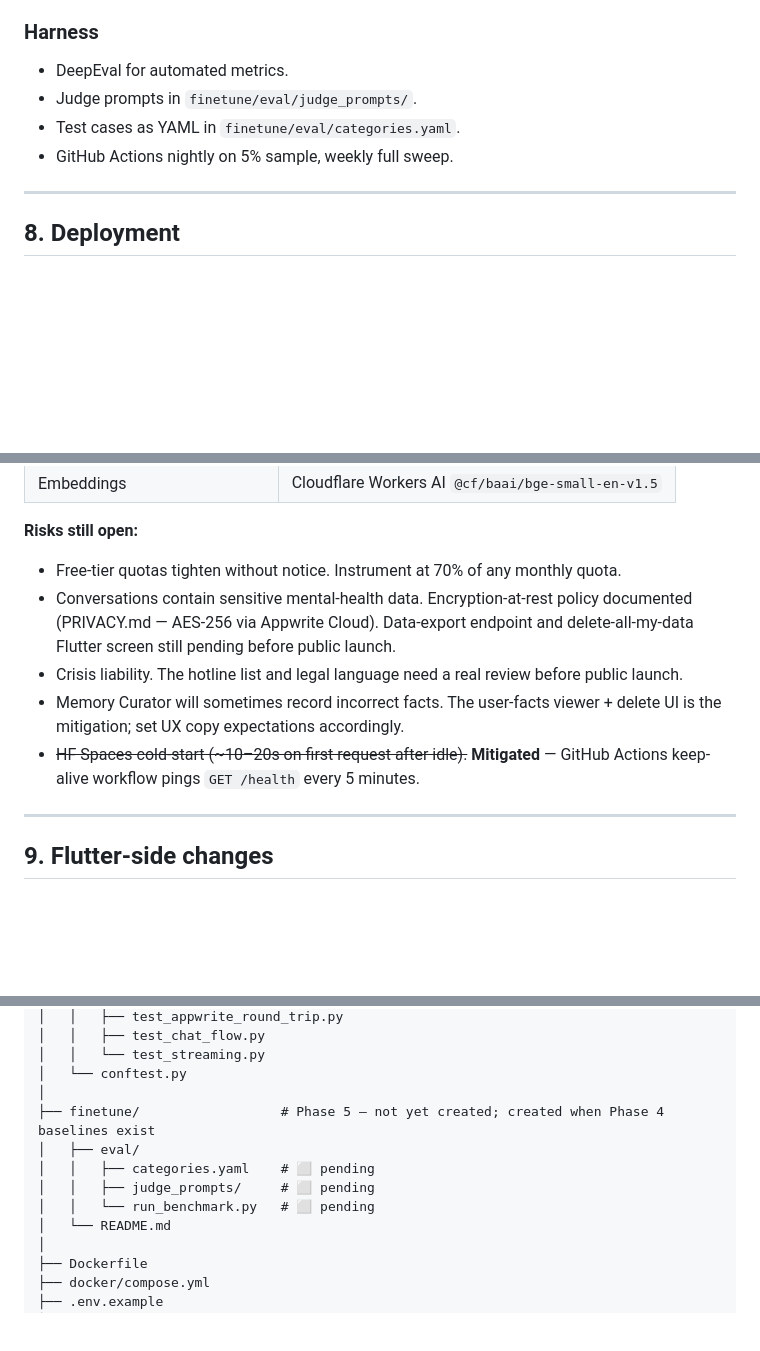
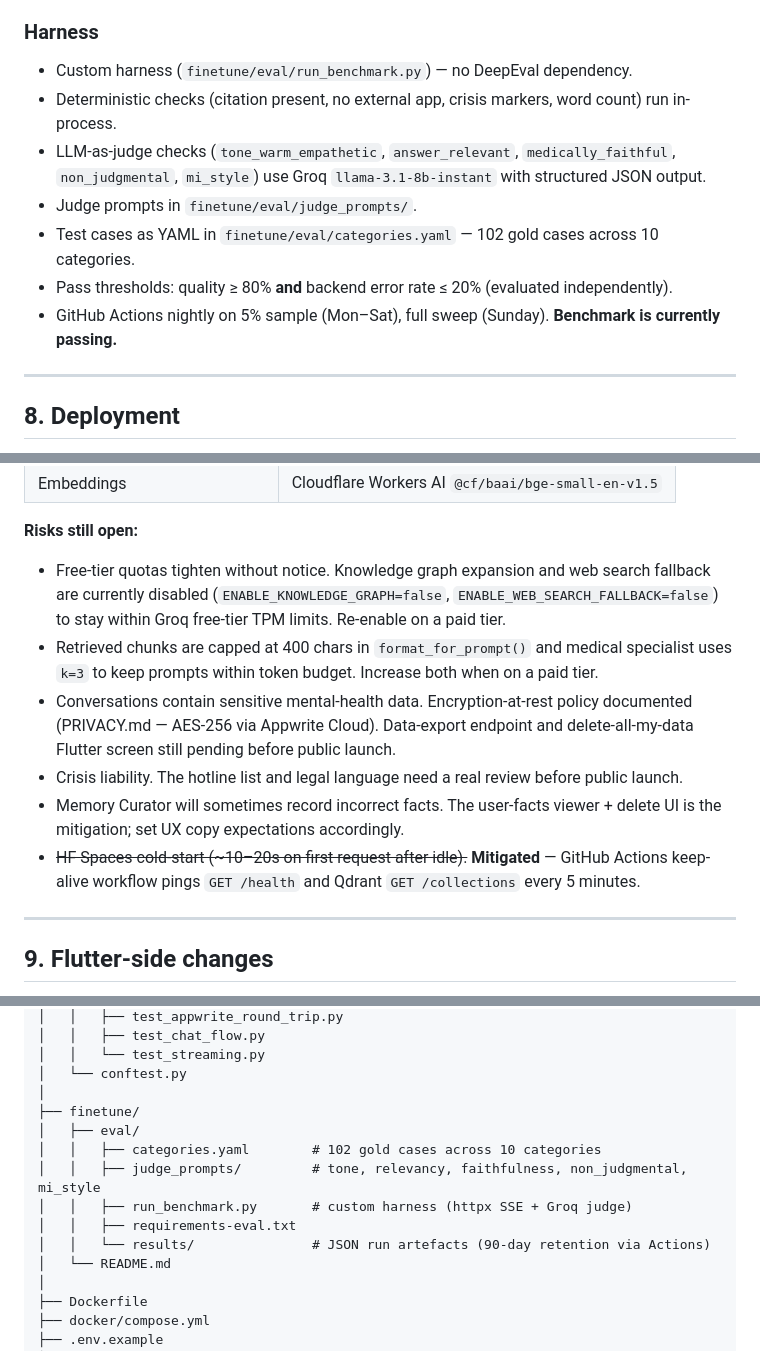
Before and after one commit to StefanosTheos/X-hale, a Markdown page: chatbot_revamp_overview.md, 3 parts joined by grey strips. Drawn GitHub-style; blank space fills up the shorter version.

Commit message:
docs: update revamp overview to reflect passing benchmark and free-tier config

```diff
--- a/chatbot_revamp_overview.md
+++ b/chatbot_revamp_overview.md
@@ -274,10 +274,13 @@ Target roles when implemented: triage classifier (JSON schema adherence) and mem
 
 ### Harness
 
-- DeepEval for automated metrics.
+- Custom harness (`finetune/eval/run_benchmark.py`) — no DeepEval dependency.
+- Deterministic checks (citation present, no external app, crisis markers, word count) run in-process.
+- LLM-as-judge checks (`tone_warm_empathetic`, `answer_relevant`, `medically_faithful`, `non_judgmental`, `mi_style`) use Groq `llama-3.1-8b-instant` with structured JSON output.
 - Judge prompts in `finetune/eval/judge_prompts/`.
-- Test cases as YAML in `finetune/eval/categories.yaml`.
-- GitHub Actions nightly on 5% sample, weekly full sweep.
+- Test cases as YAML in `finetune/eval/categories.yaml` — 102 gold cases across 10 categories.
+- Pass thresholds: quality ≥ 80% **and** backend error rate ≤ 20% (evaluated independently).
+- GitHub Actions nightly on 5% sample (Mon–Sat), full sweep (Sunday). **Benchmark is currently passing.**
 
 ---
 
@@ -295,11 +298,12 @@ Target roles when implemented: triage classifier (JSON schema adherence) and mem
 | Embeddings | Cloudflare Workers AI `@cf/baai/bge-small-en-v1.5` |
 
 **Risks still open:**
-- Free-tier quotas tighten without notice. Instrument at 70% of any monthly quota.
+- Free-tier quotas tighten without notice. Knowledge graph expansion and web search fallback are currently disabled (`ENABLE_KNOWLEDGE_GRAPH=false`, `ENABLE_WEB_SEARCH_FALLBACK=false`) to stay within Groq free-tier TPM limits. Re-enable on a paid tier.
+- Retrieved chunks are capped at 400 chars in `format_for_prompt()` and medical specialist uses `k=3` to keep prompts within token budget. Increase both when on a paid tier.
 - Conversations contain sensitive mental-health data. Encryption-at-rest policy documented (PRIVACY.md — AES-256 via Appwrite Cloud). Data-export endpoint and delete-all-my-data Flutter screen still pending before public launch.
 - Crisis liability. The hotline list and legal language need a real review before public launch.
 - Memory Curator will sometimes record incorrect facts. The user-facts viewer + delete UI is the mitigation; set UX copy expectations accordingly.
-- ~~HF Spaces cold-start (~10–20s on first request after idle).~~ **Mitigated** — GitHub Actions keep-alive workflow pings `GET /health` every 5 minutes.
+- ~~HF Spaces cold-start (~10–20s on first request after idle).~~ **Mitigated** — GitHub Actions keep-alive workflow pings `GET /health` and Qdrant `GET /collections` every 5 minutes.
 
 ---
 
@@ -422,11 +426,13 @@ rag_backend2.0/
 │   │   └── test_streaming.py
 │   └── conftest.py
 │
-├── finetune/                  # Phase 5 — not yet created; created when Phase 4 baselines exist
+├── finetune/
 │   ├── eval/
-│   │   ├── categories.yaml    # ⬜ pending
-│   │   ├── judge_prompts/     # ⬜ pending
-│   │   └── run_benchmark.py   # ⬜ pending
+│   │   ├── categories.yaml        # 102 gold cases across 10 categories
+│   │   ├── judge_prompts/         # tone, relevancy, faithfulness, non_judgmental, mi_style
+│   │   ├── run_benchmark.py       # custom harness (httpx SSE + Groq judge)
+│   │   ├── requirements-eval.txt
+│   │   └── results/               # JSON run artefacts (90-day retention via Actions)
 │   └── README.md
 │
 ├── Dockerfile
```
Also changed, not shown: other parts of chatbot_revamp_overview.md (+2 -2 lines).
